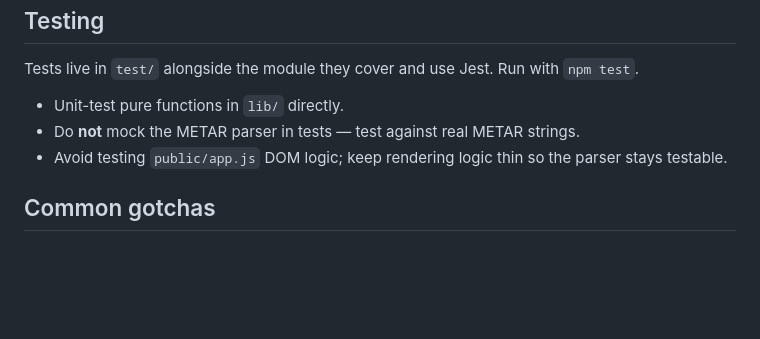
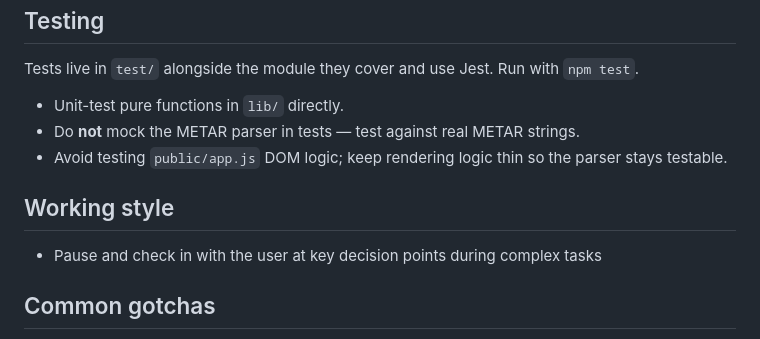
Before and after one commit to Dima-Vasilyev/metar-reader, a Markdown page: CLAUDE.md, the part around the change. Rendered like a GitHub page; blank space fills up the shorter version.

Commit message:
Add working style checkpointing rule to CLAUDE.md
Co-Authored-By: Claude Sonnet 4.6 <noreply@anthropic.com>

```diff
--- a/CLAUDE.md
+++ b/CLAUDE.md
@@ -61,6 +61,10 @@ Tests live in `test/` alongside the module they cover and use Jest. Run with `np
 - Do **not** mock the METAR parser in tests — test against real METAR strings.
 - Avoid testing `public/app.js` DOM logic; keep rendering logic thin so the parser stays testable.
 
+## Working style
+
+- Pause and check in with the user at key decision points during complex tasks
+
 ## Common gotchas
 
 - The parser receives the **raw METAR string** as a single line; strip trailing whitespace before passing it.
```
